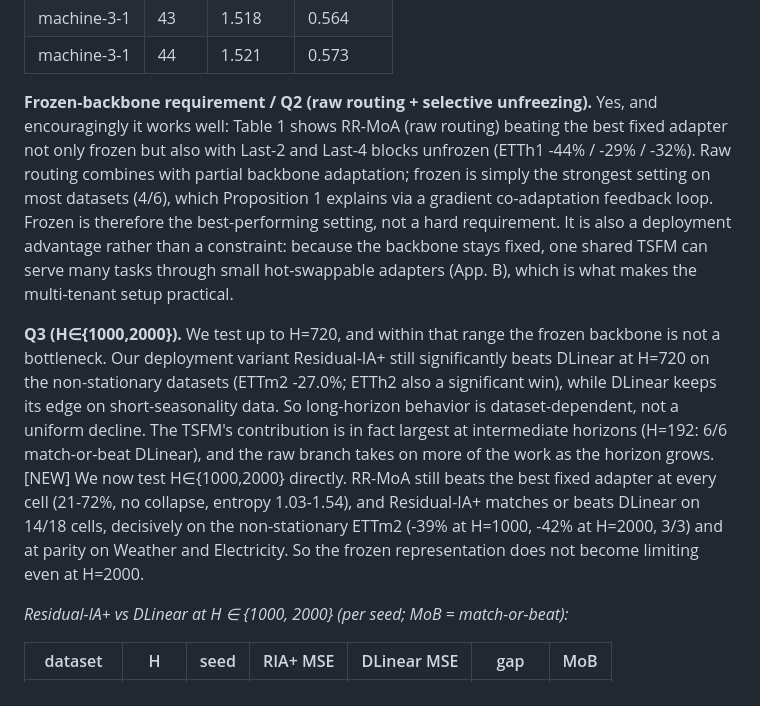
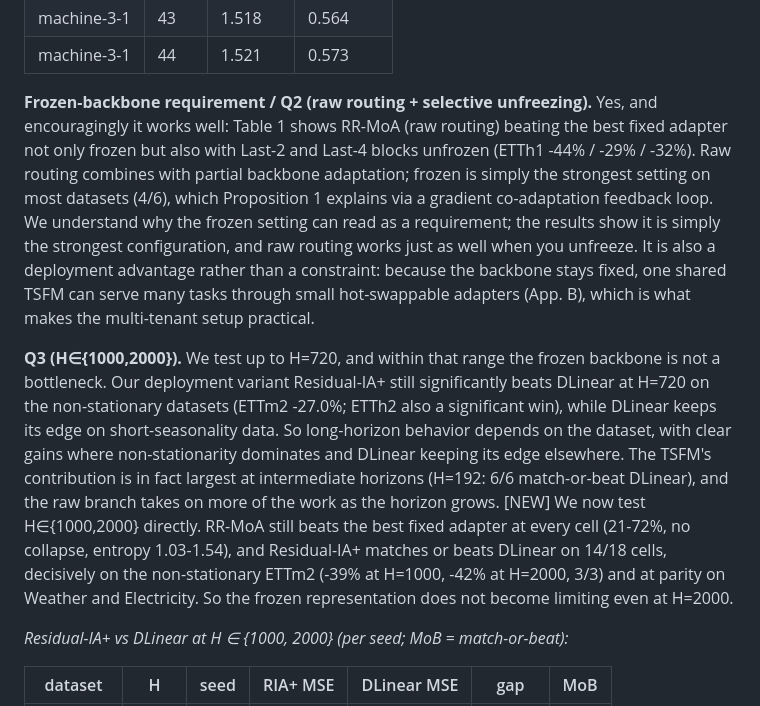
Before and after one commit to henryph24/neuralips26, a Markdown page: rebuttal/response_jemj.md, the part around the change. Rendered like a GitHub page.

Commit message:
docs(rebuttal): reframe dismissive 'X, not Y' sentences to acknowledge-then-clarify
Replace the assert-then-negate structure (which reads as dismissing the
reviewer) with a warmer 'we understand why... we clarify that...' framing:
- 8b2Z W6: 'The 15-epoch numbers are conservative, not a convergence artifact'
  -> 'We understand why 15 epochs may seem few; the reported numbers are already
  conservative'
- jemj Q2: 'best-performing setting, not a hard requirement' -> 'We understand
  why the frozen setting can read as a requirement; ... it is simply the
  strongest configuration, and raw routing works just as well when you unfreeze'
- jemj Q3: 'dataset-dependent, not a uniform decline' -> 'depends on the dataset,
  with clear gains where non-stationarity dominates...'

Left technical ('O(2), not O(K)'), factual, and already-collaborative instances
(e.g. pm4m W5 'We understand why this looks like a contradiction') as-is.

Entire-Checkpoint: c3928f13990a

```diff
--- a/rebuttal/response_jemj.md
+++ b/rebuttal/response_jemj.md
@@ -32,9 +32,9 @@ We are very grateful for the reviewer's generous and careful assessment, and for
 | machine-3-1 | 43 | 1.518 | 0.564 |
 | machine-3-1 | 44 | 1.521 | 0.573 |
 
-**Frozen-backbone requirement / Q2 (raw routing + selective unfreezing).** Yes, and encouragingly it works well: Table 1 shows RR-MoA (raw routing) beating the best fixed adapter not only frozen but also with Last-2 and Last-4 blocks unfrozen (ETTh1 -44% / -29% / -32%). Raw routing combines with partial backbone adaptation; frozen is simply the strongest setting on most datasets (4/6), which Proposition 1 explains via a gradient co-adaptation feedback loop. Frozen is therefore the best-performing setting, not a hard requirement. It is also a deployment advantage rather than a constraint: because the backbone stays fixed, one shared TSFM can serve many tasks through small hot-swappable adapters (App. B), which is what makes the multi-tenant setup practical.
+**Frozen-backbone requirement / Q2 (raw routing + selective unfreezing).** Yes, and encouragingly it works well: Table 1 shows RR-MoA (raw routing) beating the best fixed adapter not only frozen but also with Last-2 and Last-4 blocks unfrozen (ETTh1 -44% / -29% / -32%). Raw routing combines with partial backbone adaptation; frozen is simply the strongest setting on most datasets (4/6), which Proposition 1 explains via a gradient co-adaptation feedback loop. We understand why the frozen setting can read as a requirement; the results show it is simply the strongest configuration, and raw routing works just as well when you unfreeze. It is also a deployment advantage rather than a constraint: because the backbone stays fixed, one shared TSFM can serve many tasks through small hot-swappable adapters (App. B), which is what makes the multi-tenant setup practical.
 
-**Q3 (H∈{1000,2000}).** We test up to H=720, and within that range the frozen backbone is not a bottleneck. Our deployment variant Residual-IA+ still significantly beats DLinear at H=720 on the non-stationary datasets (ETTm2 -27.0%; ETTh2 also a significant win), while DLinear keeps its edge on short-seasonality data. So long-horizon behavior is dataset-dependent, not a uniform decline. The TSFM's contribution is in fact largest at intermediate horizons (H=192: 6/6 match-or-beat DLinear), and the raw branch takes on more of the work as the horizon grows. [NEW] We now test H∈{1000,2000} directly. RR-MoA still beats the best fixed adapter at every cell (21-72%, no collapse, entropy 1.03-1.54), and Residual-IA+ matches or beats DLinear on 14/18 cells, decisively on the non-stationary ETTm2 (-39% at H=1000, -42% at H=2000, 3/3) and at parity on Weather and Electricity. So the frozen representation does not become limiting even at H=2000.
+**Q3 (H∈{1000,2000}).** We test up to H=720, and within that range the frozen backbone is not a bottleneck. Our deployment variant Residual-IA+ still significantly beats DLinear at H=720 on the non-stationary datasets (ETTm2 -27.0%; ETTh2 also a significant win), while DLinear keeps its edge on short-seasonality data. So long-horizon behavior depends on the dataset, with clear gains where non-stationarity dominates and DLinear keeping its edge elsewhere. The TSFM's contribution is in fact largest at intermediate horizons (H=192: 6/6 match-or-beat DLinear), and the raw branch takes on more of the work as the horizon grows. [NEW] We now test H∈{1000,2000} directly. RR-MoA still beats the best fixed adapter at every cell (21-72%, no collapse, entropy 1.03-1.54), and Residual-IA+ matches or beats DLinear on 14/18 cells, decisively on the non-stationary ETTm2 (-39% at H=1000, -42% at H=2000, 3/3) and at parity on Weather and Electricity. So the frozen representation does not become limiting even at H=2000.
 
 *Residual-IA+ vs DLinear at H ∈ {1000, 2000} (per seed; MoB = match-or-beat):*
 
```
Also changed, not shown: rebuttal/response_8b2z.md (+1 -1 lines).
